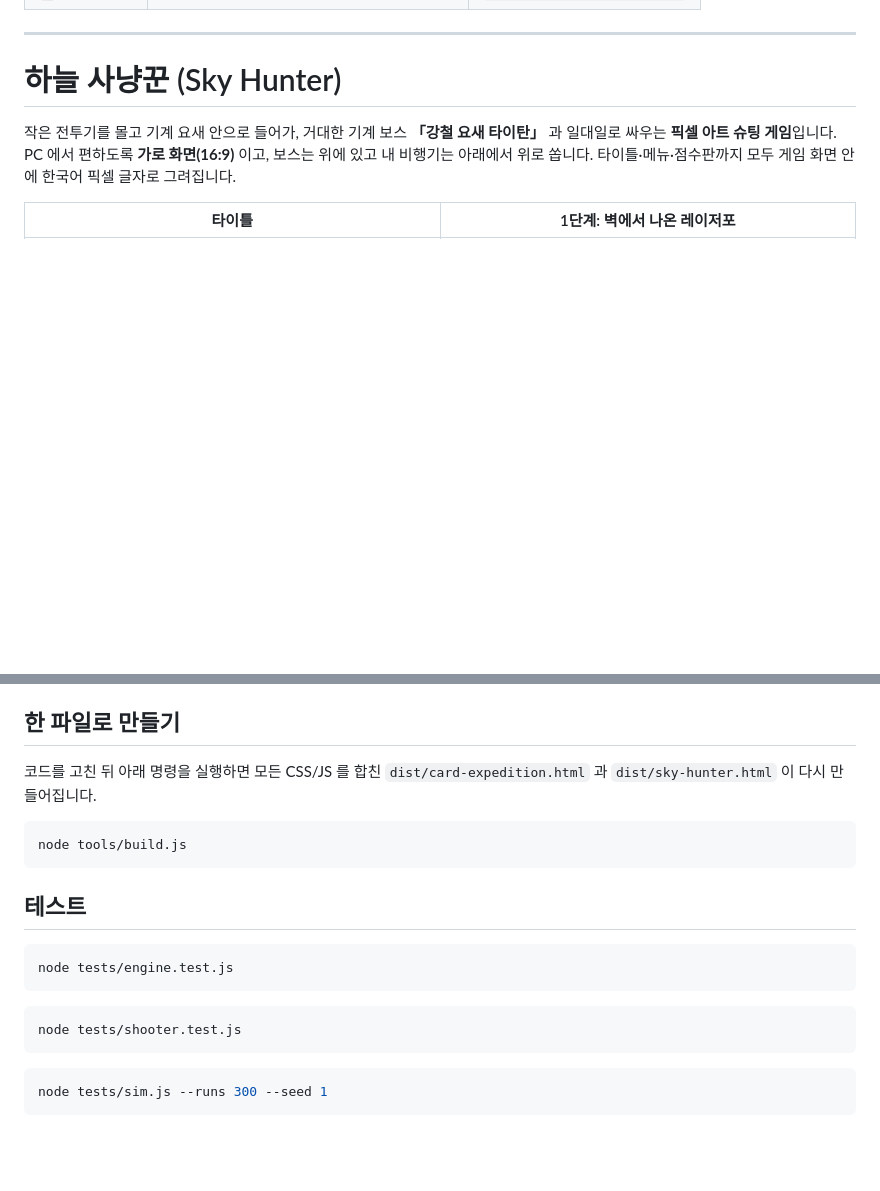
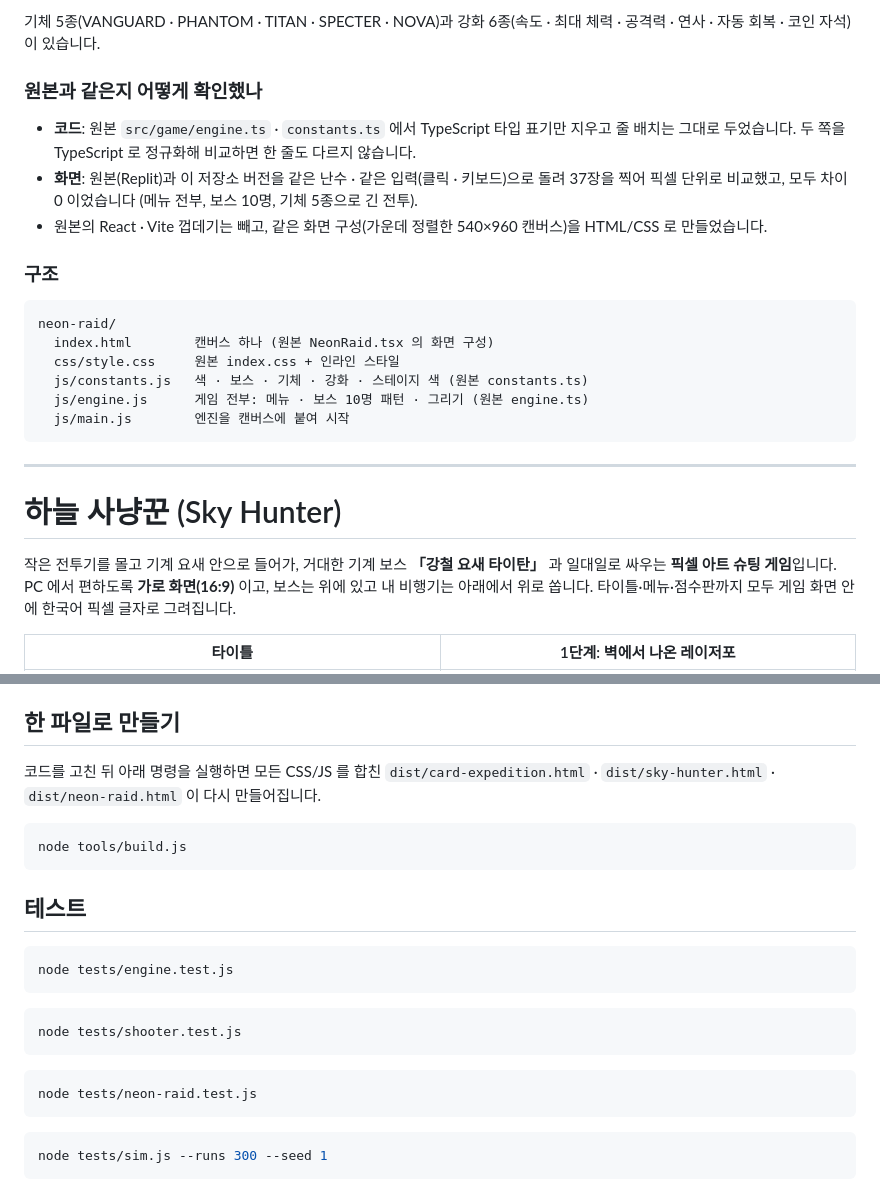
Before and after one commit to ingognhji3456-blip/game, a Markdown page: README.md, 2 parts joined by grey strips. Rendered like a GitHub page; blank space fills up the shorter version.

````diff
--- a/README.md
+++ b/README.md
@@ -9,3 +53,21 @@
+기체 5종(VANGUARD · PHANTOM · TITAN · SPECTER · NOVA)과 강화 6종(속도 · 최대 체력 · 공격력 · 연사 · 자동 회복 · 코인 자석)이 있습니다.
+
+### 원본과 같은지 어떻게 확인했나
+
+- **코드**: 원본 `src/game/engine.ts` · `constants.ts` 에서 TypeScript 타입 표기만 지우고 줄 배치는 그대로 두었습니다. 두 쪽을 TypeScript 로 정규화해 비교하면 한 줄도 다르지 않습니다.
+- **화면**: 원본(Replit)과 이 저장소 버전을 같은 난수 · 같은 입력(클릭 · 키보드)으로 돌려 37장을 찍어 픽셀 단위로 비교했고, 모두 차이 0 이었습니다 (메뉴 전부, 보스 10명, 기체 5종으로 긴 전투).
+- 원본의 React · Vite 껍데기는 빼고, 같은 화면 구성(가운데 정렬한 540×960 캔버스)을 HTML/CSS 로 만들었습니다.
+
+### 구조
+
+```
+neon-raid/
+  index.html        캔버스 하나 (원본 NeonRaid.tsx 의 화면 구성)
+  css/style.css     원본 index.css + 인라인 스타일
+  js/constants.js   색 · 보스 · 기체 · 강화 · 스테이지 색 (원본 constants.ts)
+  js/engine.js      게임 전부: 메뉴 · 보스 10명 패턴 · 그리기 (원본 engine.ts)
+  js/main.js        엔진을 캔버스에 붙여 시작
+```
 
 ---
 
@@ -216,7 +278,7 @@ fireSlash: {
 
 ## 한 파일로 만들기
 
-코드를 고친 뒤 아래 명령을 실행하면 모든 CSS/JS 를 합친 `dist/card-expedition.html` 과 `dist/sky-hunter.html` 이 다시 만들어집니다.
+코드를 고친 뒤 아래 명령을 실행하면 모든 CSS/JS 를 합친 `dist/card-expedition.html` · `dist/sky-hunter.html` · `dist/neon-raid.html` 이 다시 만들어집니다.
 
 ```bash
 node tools/build.js
@@ -233,6 +295,10 @@ node tests/shooter.test.js
 ```
 
 ```bash
+node tests/neon-raid.test.js
+```
+
+```bash
 node tests/sim.js --runs 300 --seed 1
 ```
 
````
Also changed, not shown: other parts of README.md (+45 -1 lines), docs/screenshots/neon-raid-apex.png (added), docs/screenshots/neon-raid-dragon.png (added), docs/screenshots/neon-raid-lobby.png (added), docs/screenshots/neon-raid-overlord.png (added), docs/screenshots/neon-raid-stages.png (added), 8 other files.
